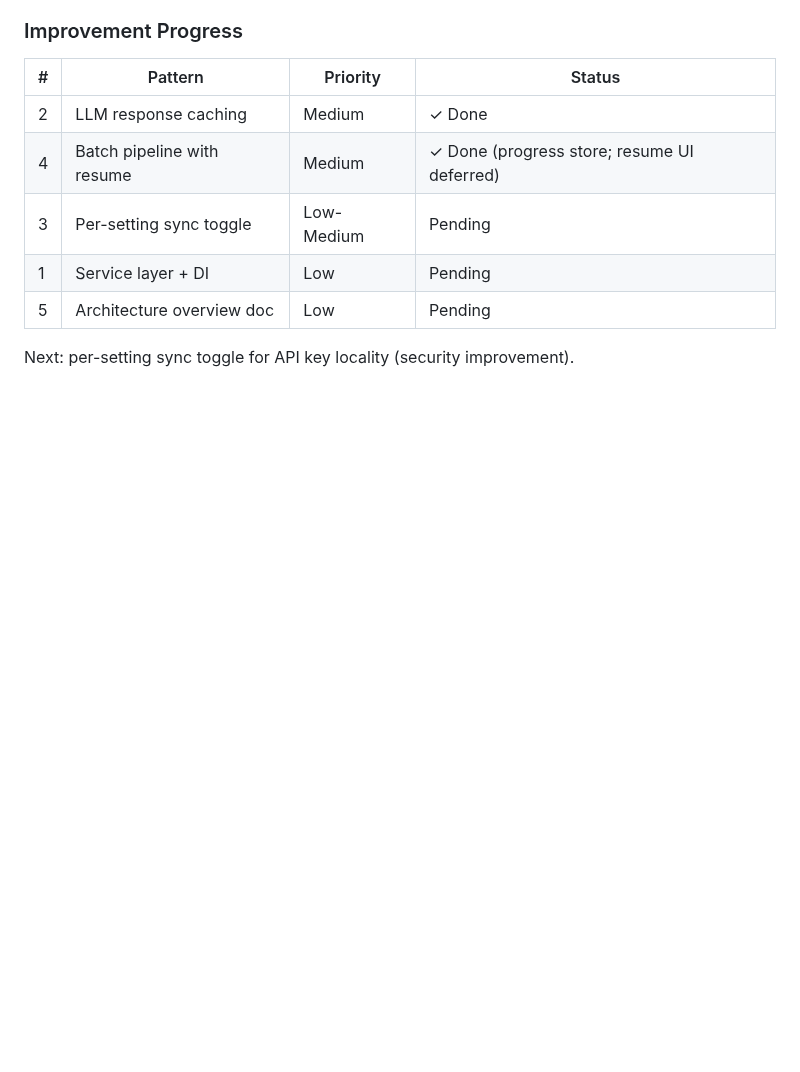
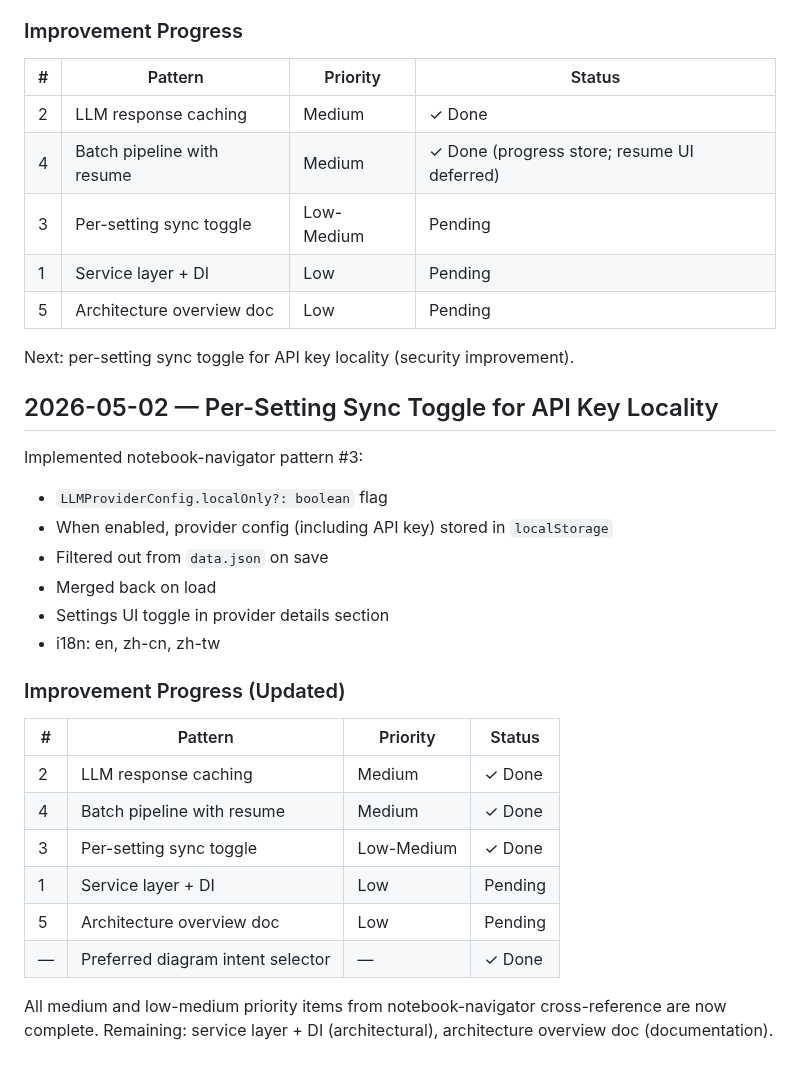
Before and after one commit to Jacobinwwey/obsidian-NotEMD, a Markdown page: docs/brainstorms/2026-05-01-llm-backward-compat-and-progress-audit.md, the part around the change. Rendered like a GitHub page; blank space fills up the shorter version.

Commit message:
docs: update audit doc — sync toggle complete, all medium priorities done

```diff
--- a/docs/brainstorms/2026-05-01-llm-backward-compat-and-progress-audit.md
+++ b/docs/brainstorms/2026-05-01-llm-backward-compat-and-progress-audit.md
@@ -466,3 +466,28 @@ Next from improvement priorities:
 | 5 | Architecture overview doc | Low | Pending |
 
 Next: per-setting sync toggle for API key locality (security improvement).
+
+## 2026-05-02 — Per-Setting Sync Toggle for API Key Locality
+
+Implemented notebook-navigator pattern #3:
+
+- `LLMProviderConfig.localOnly?: boolean` flag
+- When enabled, provider config (including API key) stored in `localStorage`
+- Filtered out from `data.json` on save
+- Merged back on load
+- Settings UI toggle in provider details section
+- i18n: en, zh-cn, zh-tw
+
+### Improvement Progress (Updated)
+
+| # | Pattern | Priority | Status |
+|---|---|---|---|
+| 2 | LLM response caching | Medium | ✓ Done |
+| 4 | Batch pipeline with resume | Medium | ✓ Done |
+| 3 | Per-setting sync toggle | Low-Medium | ✓ Done |
+| 1 | Service layer + DI | Low | Pending |
+| 5 | Architecture overview doc | Low | Pending |
+| — | Preferred diagram intent selector | — | ✓ Done |
+
+All medium and low-medium priority items from notebook-navigator cross-reference are now complete.
+Remaining: service layer + DI (architectural), architecture overview doc (documentation).
```
